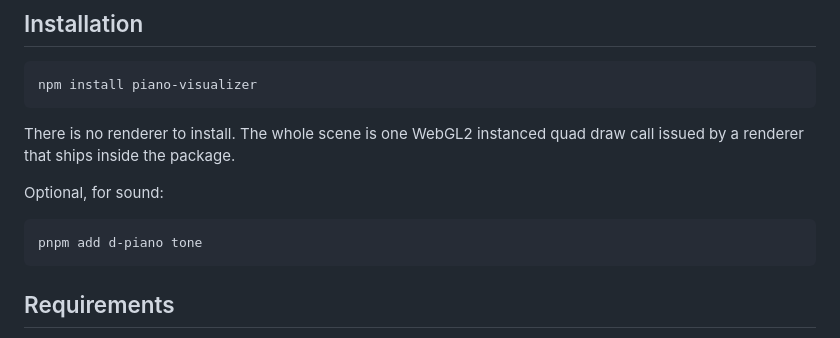
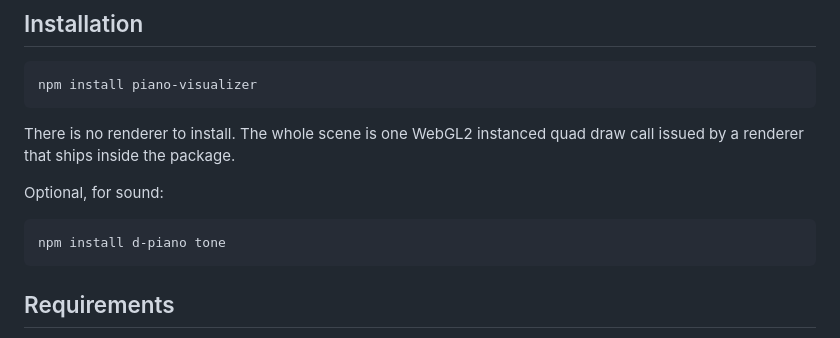
Before and after one commit to d-buckner/piano-visualizer, a Markdown page: README.md, the part around the change. Rendered like a GitHub page.

````diff
--- a/README.md
+++ b/README.md
@@ -19,7 +19,7 @@ draw call issued by a renderer that ships inside the package.
 Optional, for sound:
 
 ```bash
-pnpm add d-piano tone
+npm install d-piano tone
 ```
 
 ## Requirements
````
